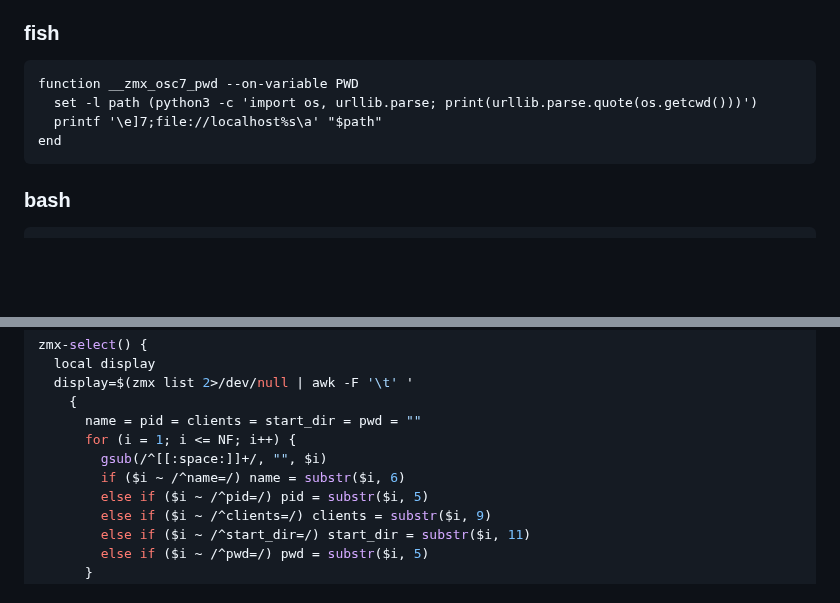
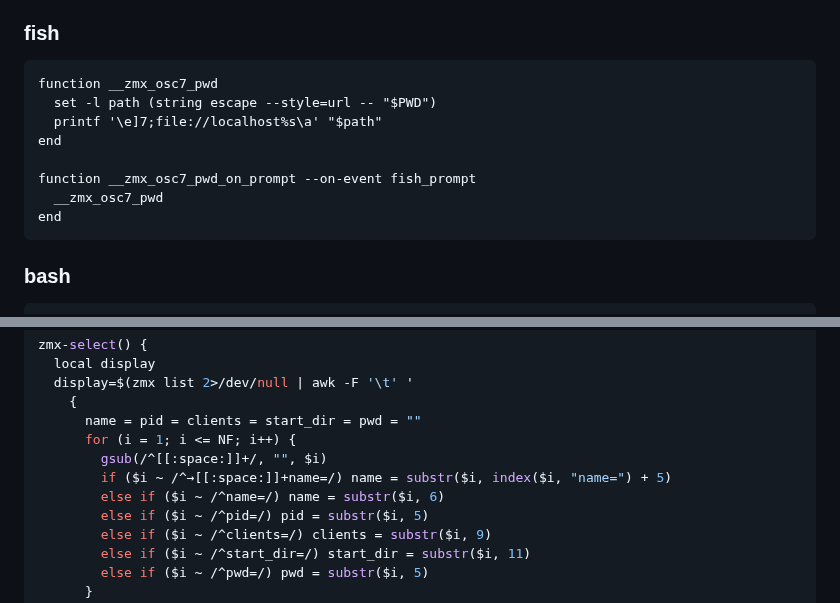
Before and after one commit to neurosnap/zmx, a Markdown page: README.md, 2 parts joined by grey strips. Drawn GitHub-style; folded sections open; blank space fills up the shorter version.

Commit message:
docs(readme): fix OSC 7 and picker examples
intent(readme): keep the fish OSC 7 setup working from the first prompt and keep the picker example compatible with prefixed zmx list output
decision(fish-hook): document a fish_prompt event hook instead of a PWD-only watcher so current pwd is reported immediately in new sessions
learned(list-format): zmx list prefixes the active session with "→ ", so README parsing examples must tolerate that marker when extracting name=

````diff
--- a/README.md
+++ b/README.md
@@ -182,9 +182,13 @@ If your terminal or shell integration already emits OSC 7, you do not need any e
 ### fish
 
 ```fish
-function __zmx_osc7_pwd --on-variable PWD
-  set -l path (python3 -c 'import os, urllib.parse; print(urllib.parse.quote(os.getcwd()))')
+function __zmx_osc7_pwd
+  set -l path (string escape --style=url -- "$PWD")
   printf '\e]7;file://localhost%s\a' "$path"
+end
+
+function __zmx_osc7_pwd_on_prompt --on-event fish_prompt
+  __zmx_osc7_pwd
 end
 ```
 
@@ -271,7 +275,8 @@ zmx-select() {
       name = pid = clients = start_dir = pwd = ""
       for (i = 1; i <= NF; i++) {
         gsub(/^[[:space:]]+/, "", $i)
-        if ($i ~ /^name=/) name = substr($i, 6)
+        if ($i ~ /^→[[:space:]]+name=/) name = substr($i, index($i, "name=") + 5)
+        else if ($i ~ /^name=/) name = substr($i, 6)
         else if ($i ~ /^pid=/) pid = substr($i, 5)
         else if ($i ~ /^clients=/) clients = substr($i, 9)
         else if ($i ~ /^start_dir=/) start_dir = substr($i, 11)
````
